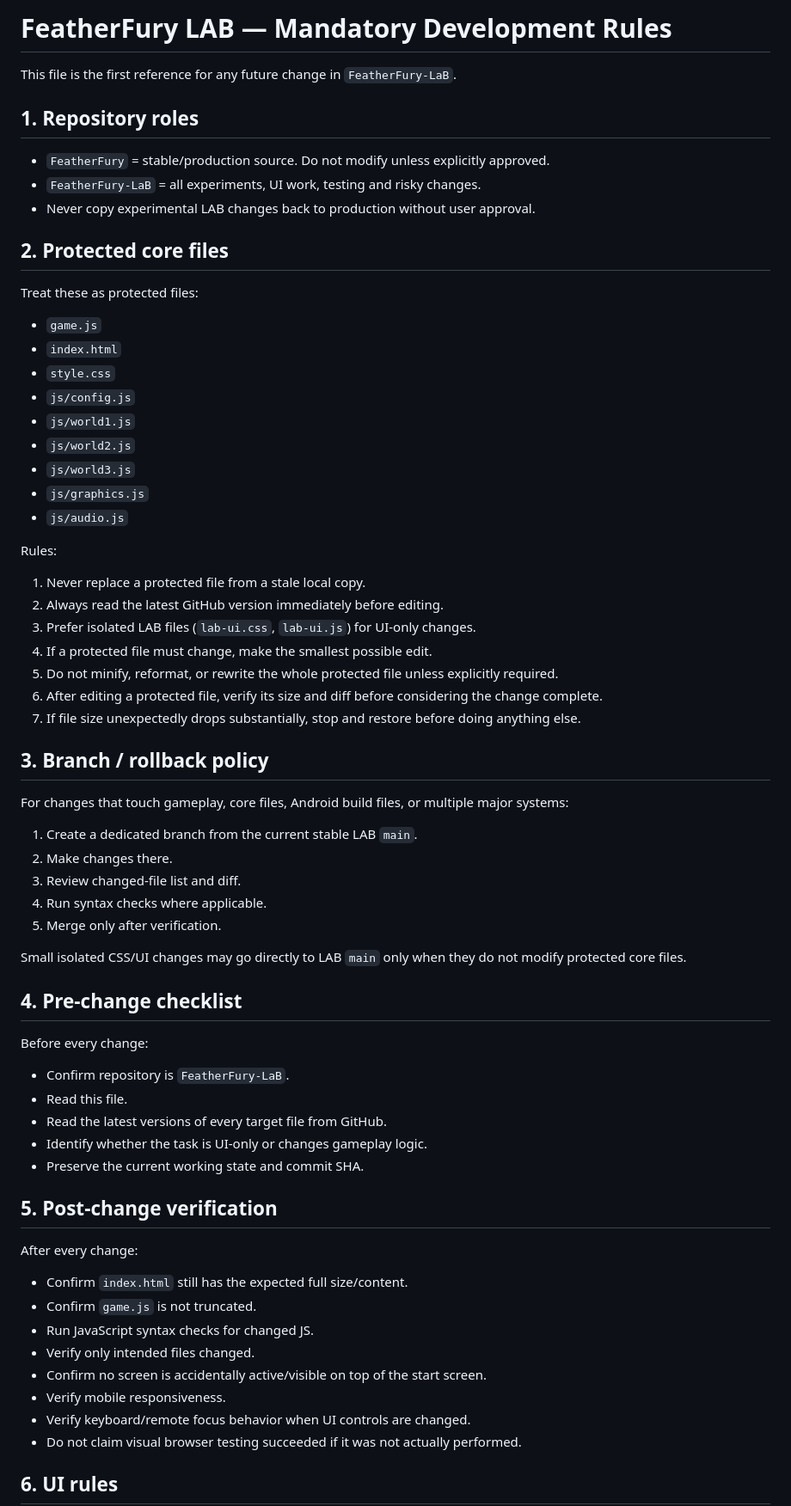
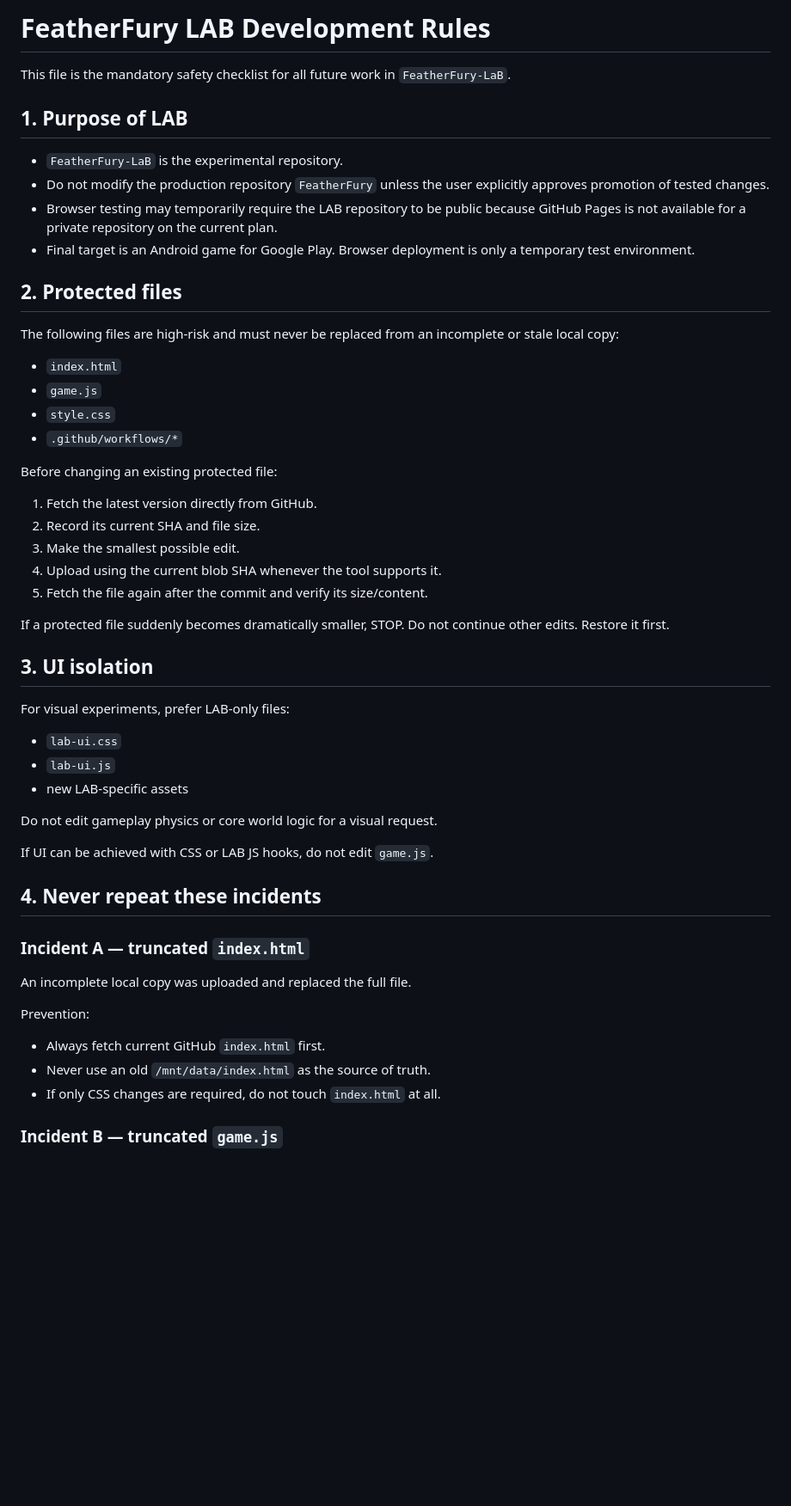
Before and after one commit to aseel90/FeatherFury-LaB, a Markdown page: DEVELOPMENT_RULES.md, the part around one of its changes. Shown at 86% size. Rendered like a GitHub page; blank space fills up the shorter version.

```diff
--- a/DEVELOPMENT_RULES.md
+++ b/DEVELOPMENT_RULES.md
@@ -1,71 +1,55 @@
-# FeatherFury LAB — Mandatory Development Rules
+# FeatherFury LAB Development Rules
 
-This file is the first reference for any future change in `FeatherFury-LaB`.
+This file is the mandatory safety checklist for all future work in `FeatherFury-LaB`.
 
-## 1. Repository roles
+## 1. Purpose of LAB
 
-- `FeatherFury` = stable/production source. Do not modify unless explicitly approved.
-- `FeatherFury-LaB` = all experiments, UI work, testing and risky changes.
-- Never copy experimental LAB changes back to production without user approval.
+- `FeatherFury-LaB` is the experimental repository.
+- Do not modify the production repository `FeatherFury` unless the user explicitly approves promotion of tested changes.
+- Browser testing may temporarily require the LAB repository to be public because GitHub Pages is not available for a private repository on the current plan.
+- Final target is an Android game for Google Play. Browser deployment is only a temporary test environment.
 
-## 2. Protected core files
+## 2. Protected files
 
-Treat these as protected files:
+The following files are high-risk and must never be replaced from an incomplete or stale local copy:
 
+- `index.html`
 - `game.js`
-- `index.html`
 - `style.css`
-- `js/config.js`
-- `js/world1.js`
-- `js/world2.js`
-- `js/world3.js`
-- `js/graphics.js`
-- `js/audio.js`
+- `.github/workflows/*`
 
-Rules:
+Before changing an existing protected file:
 
-1. Never replace a protected file from a stale local copy.
-2. Always read the latest GitHub version immediately before editing.
-3. Prefer isolated LAB files (`lab-ui.css`, `lab-ui.js`) for UI-only changes.
-4. If a protected file must change, make the smallest possible edit.
-5. Do not minify, reformat, or rewrite the whole protected file unless explicitly required.
-6. After editing a protected file, verify its size and diff before considering the change complete.
-7. If file size unexpectedly drops substantially, stop and restore before doing anything else.
+1. Fetch the latest version directly from GitHub.
+2. Record its current SHA and file size.
+3. Make the smallest possible edit.
+4. Upload using the current blob SHA whenever the tool supports it.
+5. Fetch the file again after the commit and verify its size/content.
 
-## 3. Branch / rollback policy
+If a protected file suddenly becomes dramatically smaller, STOP. Do not continue other edits. Restore it first.
 
-For changes that touch gameplay, core files, Android build files, or multiple major systems:
+## 3. UI isolation
 
-1. Create a dedicated branch from the current stable LAB `main`.
-2. Make changes there.
-3. Review changed-file list and diff.
-4. Run syntax checks where applicable.
-5. Merge only after verification.
+For visual experiments, prefer LAB-only files:
 
-Small isolated CSS/UI changes may go directly to LAB `main` only when they do not modify protected core files.
+- `lab-ui.css`
+- `lab-ui.js`
+- new LAB-specific assets
 
-## 4. Pre-change checklist
+Do not edit gameplay physics or core world logic for a visual request.
 
-Before every change:
+If UI can be achieved with CSS or LAB JS hooks, do not edit `game.js`.
 
-- Confirm repository is `FeatherFury-LaB`.
-- Read this file.
-- Read the latest versions of every target file from GitHub.
-- Identify whether the task is UI-only or changes gameplay logic.
-- Preserve the current working state and commit SHA.
+## 4. Never repeat these incidents
 
-## 5. Post-change verification
+### Incident A — truncated `index.html`
 
-After every change:
+An incomplete local copy was uploaded and replaced the full file.
 
-- Confirm `index.html` still has the expected full size/content.
-- Confirm `game.js` is not truncated.
-- Run JavaScript syntax checks for changed JS.
-- Verify only intended files changed.
-- Confirm no screen is accidentally active/visible on top of the start screen.
-- Verify mobile responsiveness.
-- Verify keyboard/remote focus behavior when UI controls are changed.
-- Do not claim visual browser testing succeeded if it was not actually performed.
+Prevention:
+- Always fetch current GitHub `index.html` first.
+- Never use an old `/mnt/data/index.html` as the source of truth.
+- If only CSS changes are required, do not touch `index.html` at all.
 
-## 6. UI rules
+### Incident B — truncated `game.js`
 
```
Also changed, not shown: other parts of DEVELOPMENT_RULES.md (+84 -19 lines).
